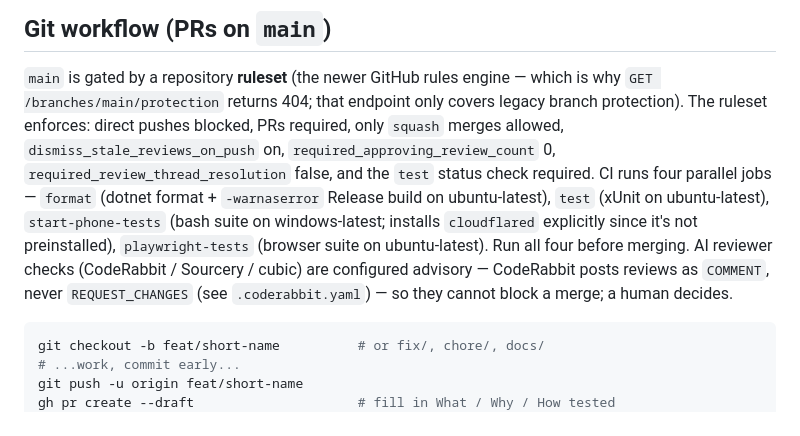
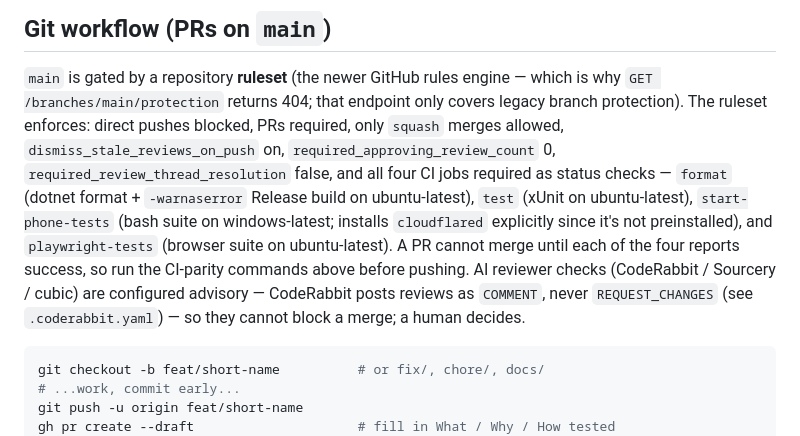
Before and after one commit to nickth3man/agentic, a Markdown page: AGENTS.md, the part around the change. Rendered like a GitHub page.

Commit message:
docs: require all four CI jobs as status checks (AGENTS.md) (#55)
The repository ruleset now lists format, test, start-phone-tests, and
playwright-tests as required status checks (previously only test). Updated the
Git-workflow section to state all four are required to merge, so the doc matches
the enforcement. Docs-only change; no behavior or CI-workflow change.

````diff
--- a/AGENTS.md
+++ b/AGENTS.md
@@ -295,14 +295,15 @@ which is why `GET /branches/main/protection` returns 404; that endpoint only
 covers legacy branch protection). The ruleset enforces: direct pushes blocked,
 PRs required, only `squash` merges allowed, `dismiss_stale_reviews_on_push` on,
 `required_approving_review_count` 0, `required_review_thread_resolution` false,
-and the `test` status check required. CI runs four parallel jobs — `format`
-(dotnet format + `-warnaserror` Release build on ubuntu-latest), `test` (xUnit on
-ubuntu-latest), `start-phone-tests` (bash suite on windows-latest; installs
-`cloudflared` explicitly since it's not preinstalled), `playwright-tests`
-(browser suite on ubuntu-latest). Run all four before merging. AI reviewer checks
-(CodeRabbit / Sourcery / cubic) are configured advisory — CodeRabbit posts
-reviews as `COMMENT`, never `REQUEST_CHANGES` (see `.coderabbit.yaml`) — so they
-cannot block a merge; a human decides.
+and all four CI jobs required as status checks — `format` (dotnet format +
+`-warnaserror` Release build on ubuntu-latest), `test` (xUnit on ubuntu-latest),
+`start-phone-tests` (bash suite on windows-latest; installs `cloudflared`
+explicitly since it's not preinstalled), and `playwright-tests` (browser suite on
+ubuntu-latest). A PR cannot merge until each of the four reports success, so run
+the CI-parity commands above before pushing. AI reviewer checks (CodeRabbit /
+Sourcery / cubic) are configured advisory — CodeRabbit posts reviews as
+`COMMENT`, never `REQUEST_CHANGES` (see `.coderabbit.yaml`) — so they cannot
+block a merge; a human decides.
 
 ```bash
 git checkout -b feat/short-name          # or fix/, chore/, docs/
````
